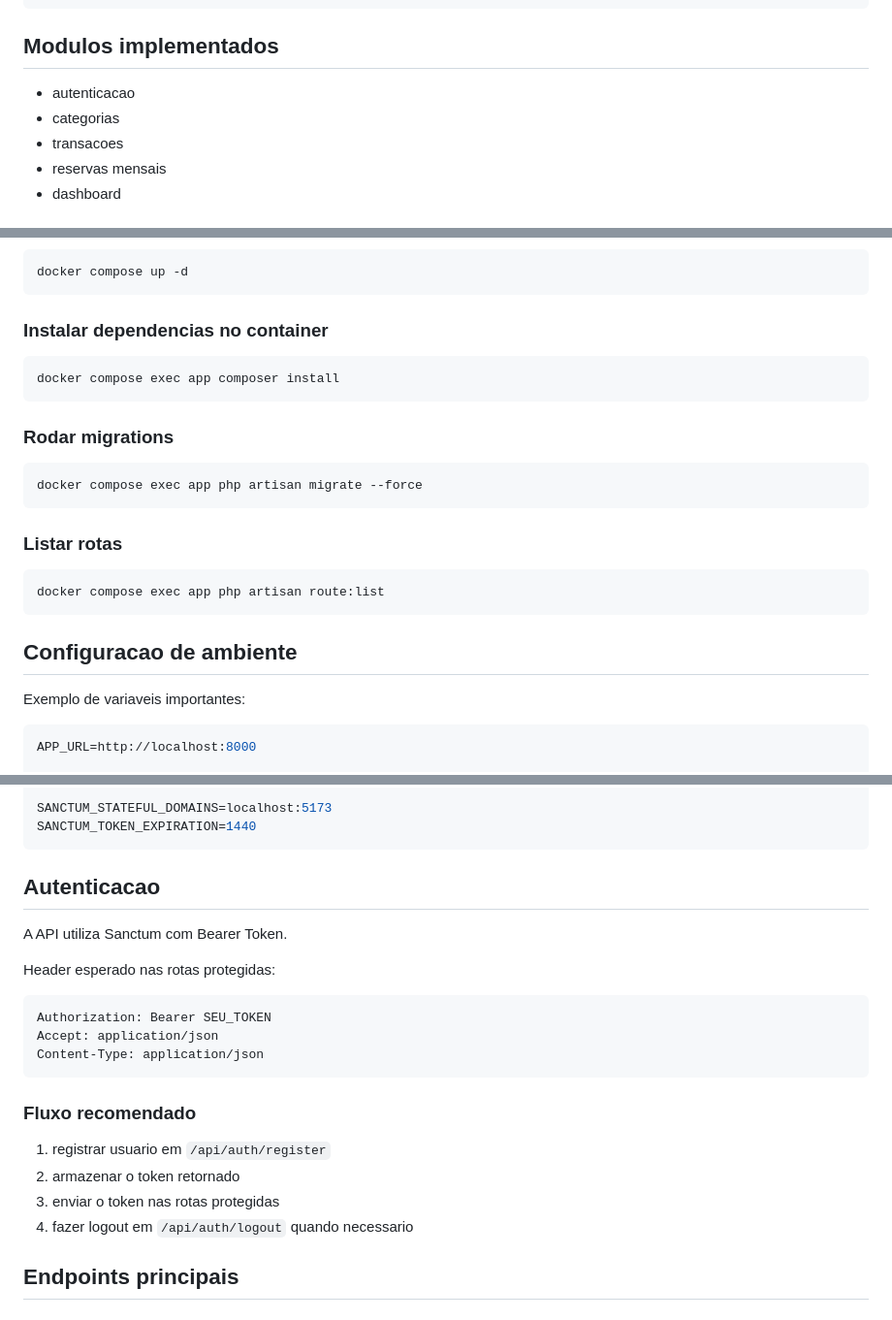
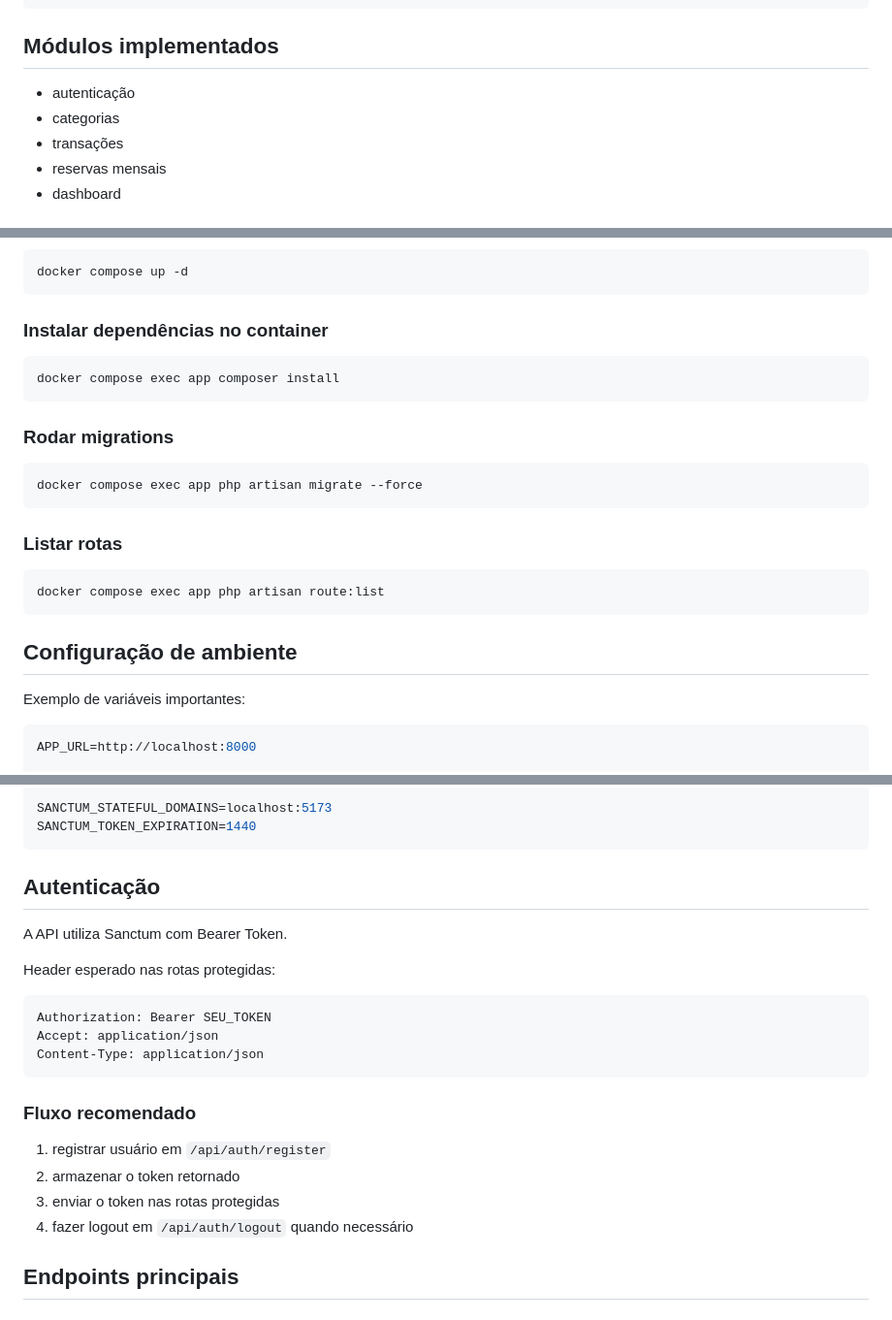
Before and after one commit to nathanjsilva/api-gestao-financeira, a Markdown page: README.md, 3 parts joined by grey strips. Shown at 97% size. Rendered like a GitHub page.

````diff
--- a/README.md
+++ b/README.md
@@ -66,11 +66,11 @@ app/
 `-- Services
 ```
 
-## Modulos implementados
+## Módulos implementados
 
-- autenticacao
+- autenticação
 - categorias
-- transacoes
+- transações
 - reservas mensais
 - dashboard
 
@@ -88,7 +88,7 @@ O projeto foi preparado para rodar com:
 docker compose up -d
 ```
 
-### Instalar dependencias no container
+### Instalar dependências no container
 
 ```bash
 docker compose exec app composer install
@@ -106,9 +106,9 @@ docker compose exec app php artisan migrate --force
 docker compose exec app php artisan route:list
 ```
 
-## Configuracao de ambiente
+## Configuração de ambiente
 
-Exemplo de variaveis importantes:
+Exemplo de variáveis importantes:
 
 ```env
 APP_URL=http://localhost:8000
@@ -127,7 +127,7 @@ SANCTUM_STATEFUL_DOMAINS=localhost:5173
 SANCTUM_TOKEN_EXPIRATION=1440
 ```
 
-## Autenticacao
+## Autenticação
 
 A API utiliza Sanctum com Bearer Token.
 
@@ -141,10 +141,10 @@ Content-Type: application/json
 
 ### Fluxo recomendado
 
-1. registrar usuario em `/api/auth/register`
+1. registrar usuário em `/api/auth/register`
 2. armazenar o token retornado
 3. enviar o token nas rotas protegidas
-4. fazer logout em `/api/auth/logout` quando necessario
+4. fazer logout em `/api/auth/logout` quando necessário
 
 ## Endpoints principais
 
````
Also changed, not shown: other parts of README.md (+51 -51 lines).
